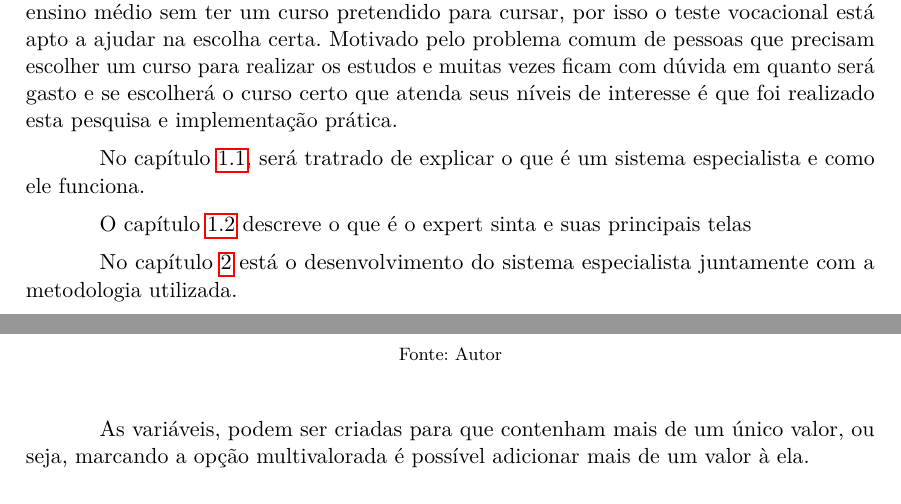
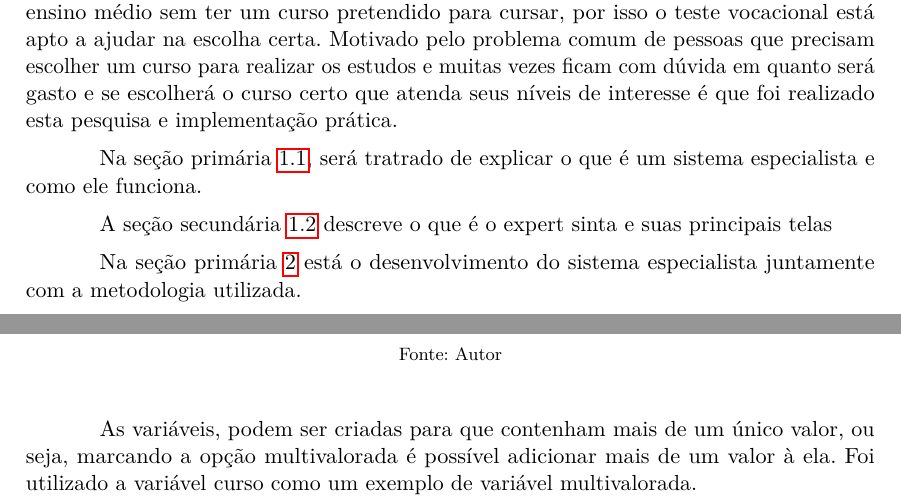
Before and after one commit to cassinodari/Sistemas-Especialistas---Teste-Vocacional, a LaTeX thesis (main.tex, which reads corpo.tex, introducao.tex): two parts of pages 1 and 4 of 6, joined at a grey line, cut so that both start at the same text. Compiled offline with pdfLaTeX.

Commit message:
Alterações na metodologia

```diff
--- a/corpo.tex
+++ b/corpo.tex
@@ -83,7 +83,7 @@ A figura \ref{regras} mostra uma das regras que foi criada. O padrão normalment
     \label{variaveis}
     \fonte{Autor}
 \end{figure}
- As variáveis, podem ser criadas para que contenham mais de um único valor, ou seja, marcando a opção multivalorada é possível adicionar mais de um valor à ela.
+ As variáveis, podem ser criadas para que contenham mais de um único valor, ou seja, marcando a opção multivalorada é possível adicionar mais de um valor à ela. Foi utilizado a variável curso como um exemplo de variável multivalorada.
 
 
   \begin{figure}[H]
--- a/introducao.tex
+++ b/introducao.tex
@@ -4,9 +4,9 @@ Com base nisso foi elaborado este trabalho que tem por objetivo abordar um dos t
 
 Um teste vocacional trata-se da escolha de um determinado curso de gradução à ser feito, através dos níveis de interesse que o usuário possui. Muitos estudantes saem do ensino médio sem ter um curso pretendido para cursar, por isso o teste vocacional está apto a ajudar na escolha certa. Motivado pelo problema comum de pessoas que precisam escolher um curso para realizar os estudos e muitas vezes ficam com dúvida em quanto será gasto e se escolherá o curso certo que atenda seus níveis de interesse é que foi realizado esta pesquisa e implementação prática.
 
-No capítulo \ref{sistemaespecialista}, será tratrado de explicar o que é um sistema especialista e como ele funciona.
+Na seção primária \ref{sistemaespecialista}, será tratrado de explicar o que é um sistema especialista e como ele funciona.
 
-O capítulo \ref{expertsinta} descreve o que é o expert sinta e suas principais telas
+A seção secundária \ref{expertsinta} descreve o que é o expert sinta e suas principais telas
 
-No capítulo \ref{metodologia} está o desenvolvimento do sistema especialista juntamente com a metodologia utilizada.
+Na seção primária \ref{metodologia} está o desenvolvimento do sistema especialista juntamente com a metodologia utilizada.
 
```
Also changed, not shown: corpo.tex (1 more changed lines), introducao.tex (4 more changed lines).
